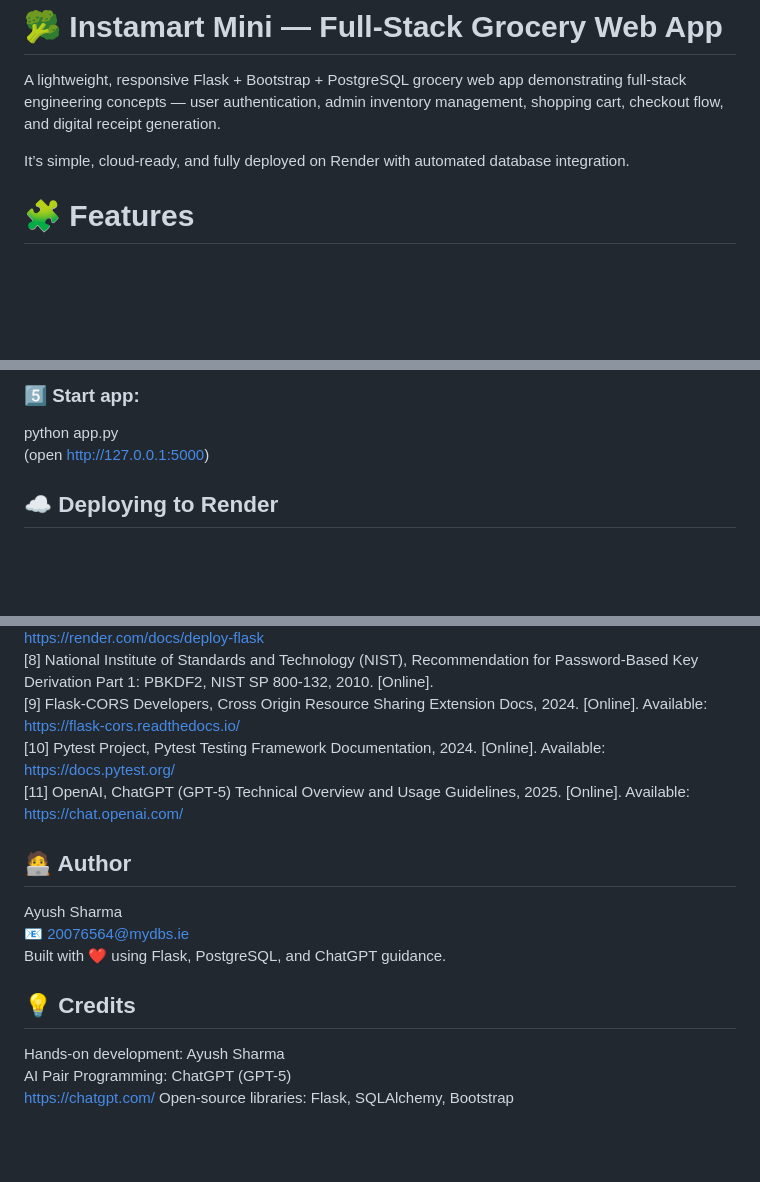
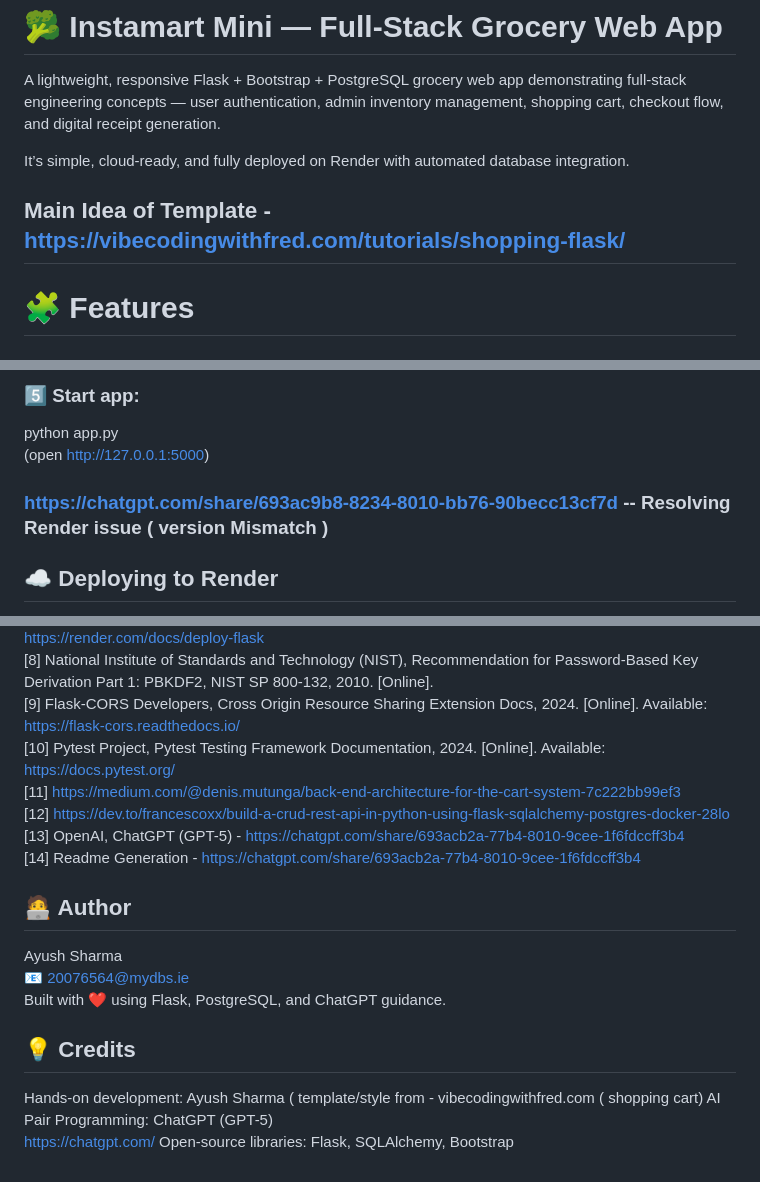
Before and after one commit to Ayush20076564/instamart-mini, a Markdown page: README.md, 3 parts joined by grey strips. Drawn GitHub-style; blank space fills up the shorter version.

Commit message:
Adding ChatGPT and other Template

```diff
--- a/README.md
+++ b/README.md
@@ -3,6 +3,9 @@
 A lightweight, responsive Flask + Bootstrap + PostgreSQL grocery web app demonstrating full-stack engineering concepts — user authentication, admin inventory management, shopping cart, checkout flow, and digital receipt generation.
 
 It’s simple, cloud-ready, and fully deployed on Render with automated database integration.
+
+## Main Idea of Template - https://vibecodingwithfred.com/tutorials/shopping-flask/
+
 
 #  🧩 Features
 
@@ -84,6 +87,10 @@ instamart-mini/
    (open http://127.0.0.1:5000)
 
 
+
+
+
+### https://chatgpt.com/share/693ac9b8-8234-8010-bb76-90becc13cf7d -- Resolving Render issue ( version Mismatch )
 ## ☁️ Deploying to Render
 1. Push to GitHub
 2. Log into Render.com
@@ -139,7 +146,11 @@ Receipt: Shows checkout summary
 [8] National Institute of Standards and Technology (NIST), Recommendation for Password-Based Key Derivation Part 1: PBKDF2, NIST SP 800-132, 2010. [Online].
 [9] Flask-CORS Developers, Cross Origin Resource Sharing Extension Docs, 2024. [Online]. Available: https://flask-cors.readthedocs.io/
 [10] Pytest Project, Pytest Testing Framework Documentation, 2024. [Online]. Available: https://docs.pytest.org/
-[11] OpenAI, ChatGPT (GPT-5) Technical Overview and Usage Guidelines, 2025. [Online]. Available: https://chat.openai.com/
+[11] https://medium.com/@denis.mutunga/back-end-architecture-for-the-cart-system-7c222bb99ef3
+[12] https://dev.to/francescoxx/build-a-crud-rest-api-in-python-using-flask-sqlalchemy-postgres-docker-28lo
+[13] OpenAI, ChatGPT (GPT-5)  - https://chatgpt.com/share/693acb2a-77b4-8010-9cee-1f6fdccff3b4
+[14] Readme Generation - https://chatgpt.com/share/693acb2a-77b4-8010-9cee-1f6fdccff3b4
+
 
 
 ## 🧑‍💻 Author
@@ -148,7 +159,7 @@ Ayush Sharma
 Built with ❤️ using Flask, PostgreSQL, and ChatGPT guidance.
 
 ## 💡 Credits
-Hands-on development: Ayush Sharma
+Hands-on development: Ayush Sharma  ( template/style from - vibecodingwithfred.com ( shopping cart)
 AI Pair Programming: ChatGPT (GPT-5)
 https://chatgpt.com/
 Open-source libraries: Flask, SQLAlchemy, Bootstrap
```
Also changed, not shown: other parts of README.md (+1 -1 lines).
